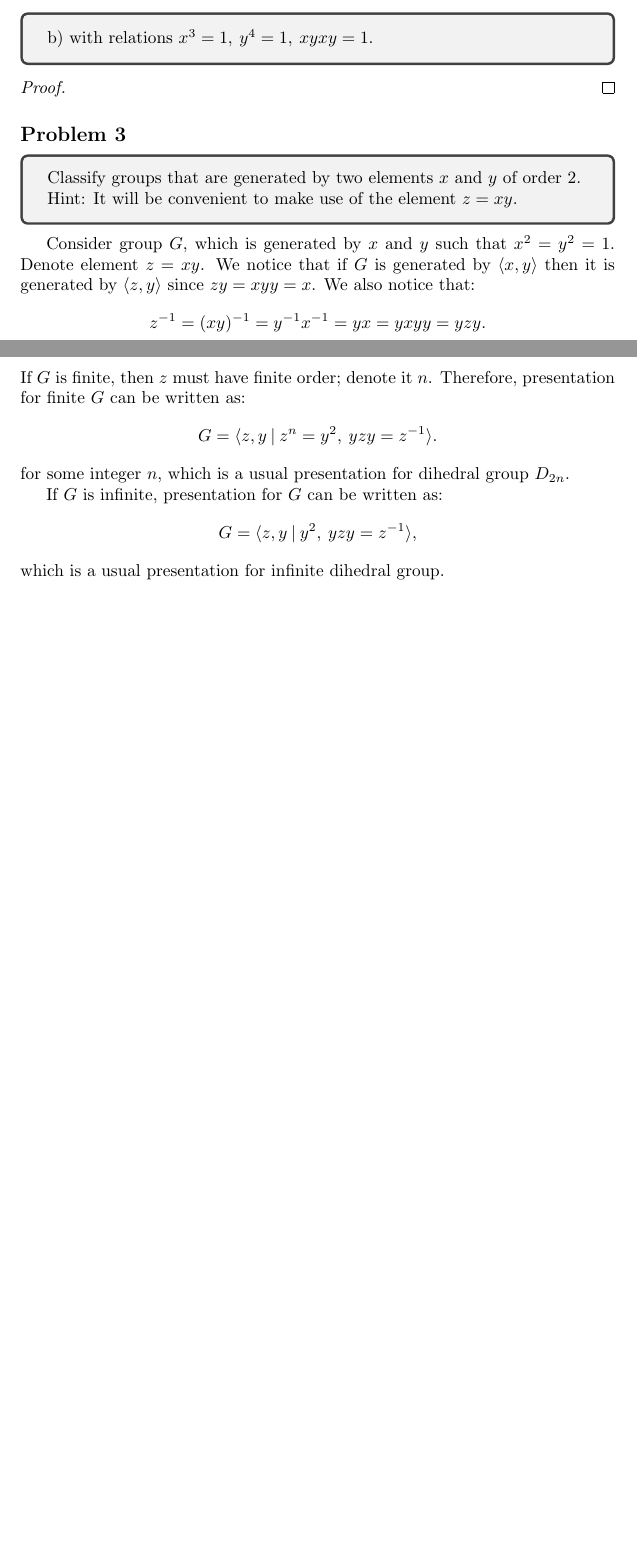
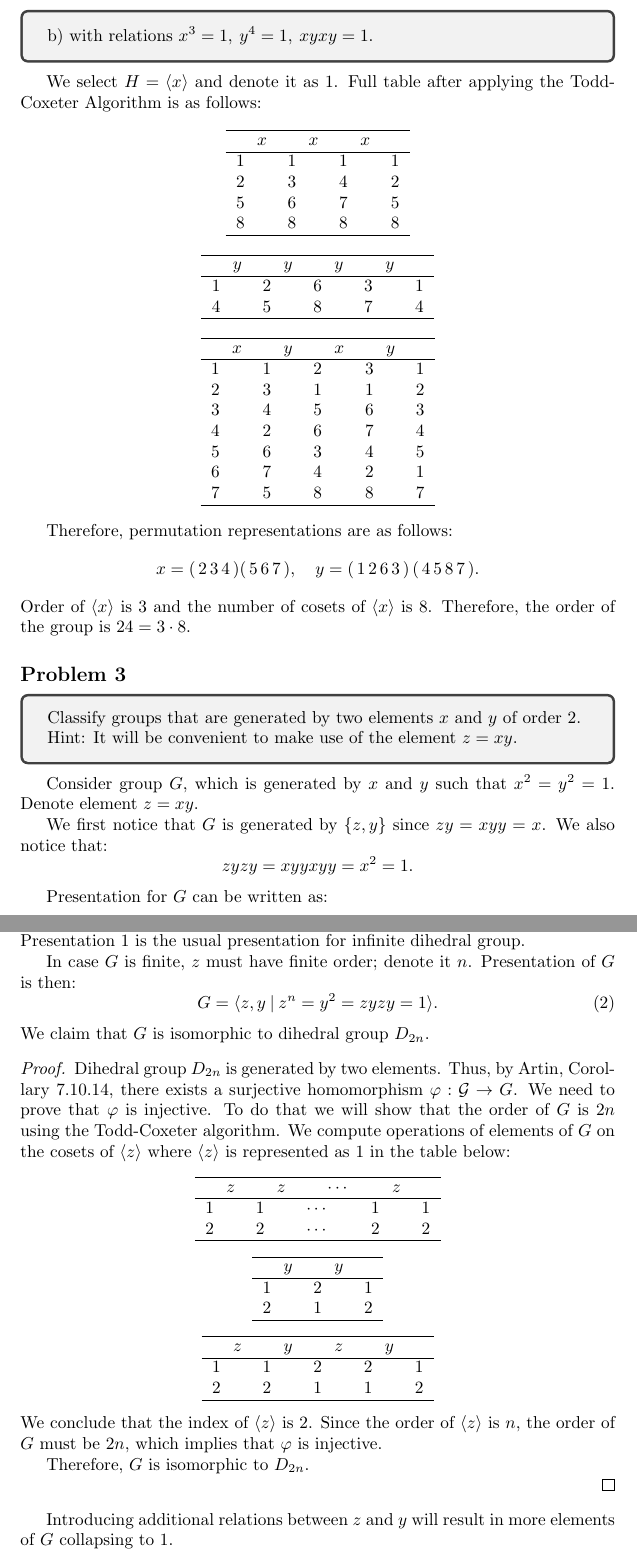
Before and after one commit to dkaysin/MIT-18.701-Algebra-I-solutions, a LaTeX problem sheet (src/18_701_Problem_Set_08.tex): two parts of pages 3 and 4 of 4 before the commit and two parts of pages 4 and 5 of 5 after it, joined at a grey line, cut so that both start at the same text, the shorter picture padded with empty space. Compiled offline with pdfLaTeX.

Commit message:
Add solution for Problem 2 PS8

```diff
--- a/src/18_701_Problem_Set_08.tex
+++ b/src/18_701_Problem_Set_08.tex
@@ -163,5 +163,3 @@ Use the Todd-Coxeter Algorithm to determine the order of the group generated by
 
 a) with relations $x^3 = 1, \> y^2 = 1, \> yxyxy = 1$.
 \end{tcolorbox}
-\begin{proof}
-\end{proof}
@@ -169,9 +207,57 @@ a) with relations $x^3 = 1, \> y^2 = 1, \> yxyxy = 1$.
 \begin{tcolorbox}
 b) with relations $x^3 = 1, \> y^4 = 1, \> xyxy = 1$.
 \end{tcolorbox}
-\begin{proof}
-\end{proof}
 
+We select $H = \genby{x}$ and denote it as $1$.
+Full table after applying the Todd-Coxeter Algorithm is as follows:
+
+\begin{center}
+    \begin{tabular}{l l l l}
+        \hline
+        $\quad \> x$ & $\quad \> x$ & $\quad \> x$ \\
+        \hline
+        $1$ & $1$ & $1$ & $1$ \\
+        $2$ & $3$ & $4$ & $2$ \\
+        $5$ & $6$ & $7$ & $5$ \\
+        $8$ & $8$ & $8$ & $8$
+        \\\hline
+    \end{tabular}
+\end{center}
+
+\begin{center}
+    \begin{tabular}{l l l l l}
+        \hline
+        $\quad \> y$ & $\quad \> y$ & $\quad \> y$ & $\quad \> y$ \\
+        \hline
+        $1$ & $2$ & $6$ & $3$ & $1$ \\
+        $4$ & $5$ & $8$ & $7$ & $4$
+        \\\hline
+    \end{tabular}
+\end{center}
+
+\begin{center}
+    \begin{tabular}{l l l l l}
+        \hline
+        $\quad \> x$ & $\quad \> y$ & $\quad \> x$ & $\quad \> y$ \\
+        \hline
+        $1$ & $1$ & $2$ & $3$ & $1$ \\
+        $2$ & $3$ & $1$ & $1$ & $2$ \\
+        $3$ & $4$ & $5$ & $6$ & $3$ \\
+        $4$ & $2$ & $6$ & $7$ & $4$ \\
+        $5$ & $6$ & $3$ & $4$ & $5$ \\
+        $6$ & $7$ & $4$ & $2$ & $1$ \\
+        $7$ & $5$ & $8$ & $8$ & $7$
+        \\\hline
+    \end{tabular}
+\end{center}
+
+Therefore, permutation representations are as follows:
+\[
+    x = (\,2\,3\,4\,)(\,5\,6\,7\,), \quad
+    y = (\,1\,2\,6\,3\,)\,(\,4\,5\,8\,7\,).
+\]
+Order of $\genby{x}$ is $3$ and the number of cosets of $\genby{x}$ is $8$.
+Therefore, the order of the group is $24 = 3 \cdot 8$.
 
 \subsection*{Problem 3}
 
@@ -183,23 +269,73 @@ Hint: It will be convenient to make use of the element $z = xy$.
 
 Consider group $G$, which is generated by $x$ and $y$ such that $x^2 = y^2 = 1$.
 Denote element $z = xy$.
-We notice that if $G$ is generated by $\genby{x,y}$ then it is generated by $\genby{z, y}$ since $zy = xyy = x$.
+
+We first notice that $G$ is generated by $\set{z,y}$ since $zy = xyy = x$.
 We also notice that:
 \[
-    z^{-1} = (xy)^{-1} = y^{-1} x^{-1} = yx = yxyy = yzy.
+    zyzy = xyyxyy = x^2 = 1.
 \]
-If $G$ is finite, then $z$ must have finite order; denote it $n$.
-Therefore, presentation for finite $G$ can be written as:
-\[
-    G = \genby{z, y \> | \> z^n = y^2, \> yzy = z^{-1}}.
-\]
-for some integer $n$, which is a usual presentation for dihedral group $D_{2n}$.
 
-If $G$ is infinite, presentation for $G$ can be written as:
-\[
-    G = \genby{z, y \> | \> y^2, \> yzy = z^{-1}},
-\]
-which is a usual presentation for infinite dihedral group.
+Presentation for $G$ can be written as:
+\begin{equation} \label{infdih}
+    G = \genby{z, y \> | \> y^2 = zyzy = 1}.
+\end{equation}
+It is easy to see that subgroup $\genby{z}$ of $G$ has infinite order, thus $G$ is infinite.
+Presentation \ref{infdih} is the usual presentation for infinite dihedral group.
 
+In case $G$ is finite, $z$ must have finite order; denote it $n$.
+Presentation of $G$ is then:
+\begin{equation} \label{dihedral}
+    G = \genby{z, y \> | \> z^n = y^2 = zyzy = 1}.
+\end{equation}
+We claim that $G$ is isomorphic to dihedral group $D_{2n}$.
+
+\begin{proof}
+
+Dihedral group $D_{2n}$ is generated by two elements.
+Thus, by Artin, Corollary 7.10.14, there exists a surjective homomorphism $\varphi : \mathcal{G} \to G$.
+We need to prove that $\varphi$ is injective.
+To do that we will show that the order of $G$ is $2n$ using the Todd-Coxeter algorithm. We compute operations of elements of $G$ on the cosets of $\genby{z}$ where $\genby{z}$ is represented as $1$ in the table below:
+
+\begin{center}
+    \begin{tabular}{l l l l l}
+        \hline
+        $\quad \> z$ & $\quad \> z$ & $\quad \> \cdots$ & $\quad \> z$ \\
+        \hline
+        $1$ & $1$ & $\cdots$ & $1$ & $1$ \\
+        $2$ & $2$ & $\cdots$ & $2$ & $2$
+        \\\hline
+    \end{tabular}
+\end{center}
+
+\begin{center}
+    \begin{tabular}{l l l}
+        \hline
+        $\quad \> y$ & $\quad \> y$ \\
+        \hline
+        $1$ & $2$ & $1$ \\
+        $2$ & $1$ & $2$
+        \\\hline
+    \end{tabular}
+\end{center}
+
+\begin{center}
+    \begin{tabular}{l l l l l}
+        \hline
+        $\quad \> z$ & $\quad \> y$ & $\quad \> z$ & $\quad \> y$ \\
+        \hline
+        $1$ & $1$ & $2$ & $2$ & $1$ \\
+        $2$ & $2$ & $1$ & $1$ & $2$
+        \\\hline
+    \end{tabular}
+\end{center}
+We conclude that the index of $\genby{z}$ is $2$.
+Since the order of $\genby{z}$ is $n$, the order of $G$ must be $2n$, which implies that $\varphi$ is injective.
+
+Therefore, $G$ is isomorphic to $D_{2n}$.
+
+\end{proof}
+
+Introducing additional relations between $z$ and $y$ will result in more elements of $G$ collapsing to $1$.
 
 \end{document}
```
Also changed, not shown: 18_701_Problem_Set_08.pdf, src/18_701_Problem_Set_08.tex (40 more changed lines).
